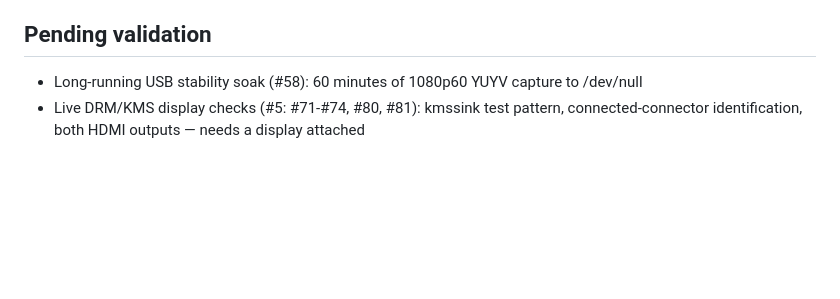
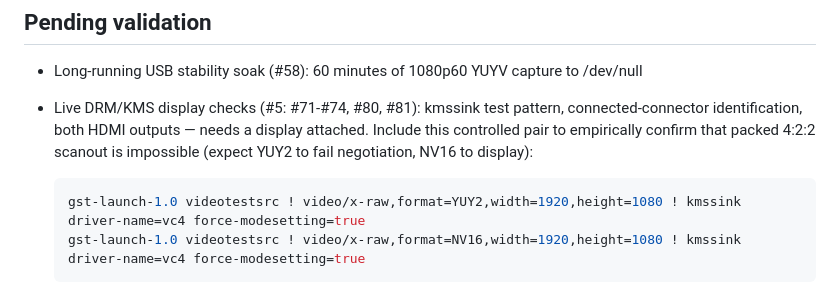
Before and after one commit to farre/subtitler, a Markdown page: docs/pi-setup.md, the part around the change. Drawn GitHub-style; blank space fills up the shorter version.

Commit message:
Add the YUY2/NV16 verification pair to the pending checks
Record the controlled gst-launch pair for the display session that
empirically confirms the no-packed-4:2:2 finding (also posted on #74).

````diff
--- a/docs/pi-setup.md
+++ b/docs/pi-setup.md
@@ -89,4 +89,11 @@ attached yet):
   to /dev/null
 - Live DRM/KMS display checks (#5: #71-#74, #80, #81): kmssink test
   pattern, connected-connector identification, both HDMI outputs — needs a
-  display attached
+  display attached. Include this controlled pair to empirically confirm
+  that packed 4:2:2 scanout is impossible (expect YUY2 to fail negotiation,
+  NV16 to display):
+
+  ```sh
+  gst-launch-1.0 videotestsrc ! video/x-raw,format=YUY2,width=1920,height=1080 ! kmssink driver-name=vc4 force-modesetting=true
+  gst-launch-1.0 videotestsrc ! video/x-raw,format=NV16,width=1920,height=1080 ! kmssink driver-name=vc4 force-modesetting=true
+  ```
````
